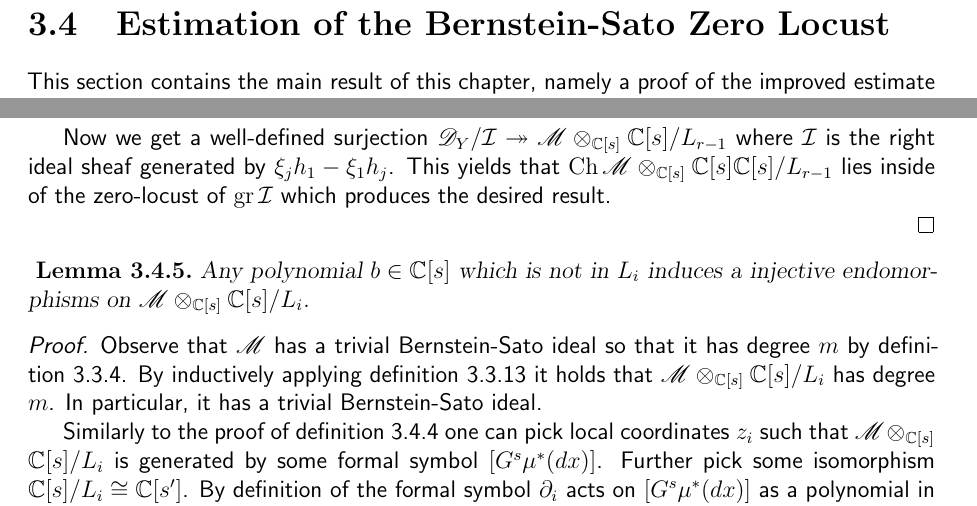
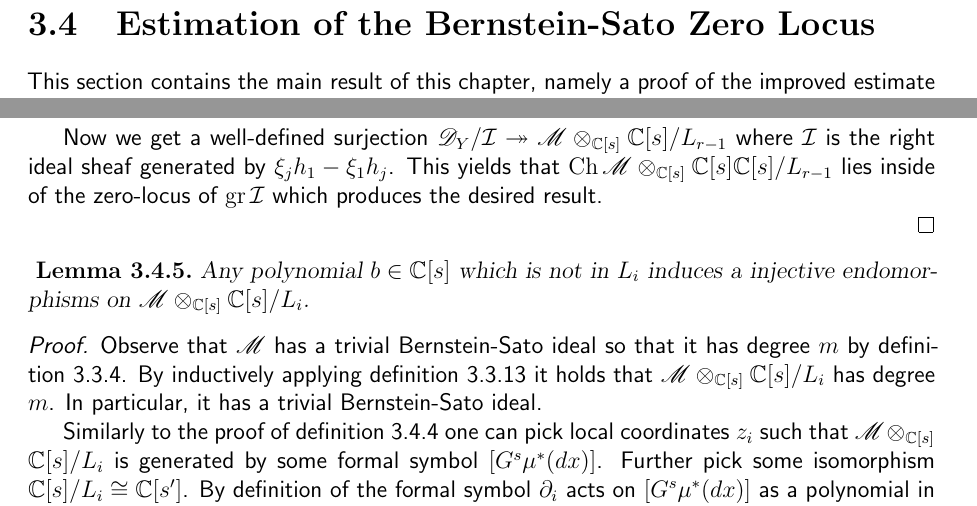
Before and after one commit to AlexanderVanWerde/Thesis, a LaTeX thesis (Total.tex, which reads Chapters/ChapterRelative.tex): two parts of pages 46 and 49 of 54, joined at a grey line, cut so that both start at the same text. Compiled offline with pdfLaTeX.

Commit message:
typo locust

```diff
--- a/Chapters/ChapterRelative.tex
+++ b/Chapters/ChapterRelative.tex
@@ -436,8 +436,8 @@ The following lemmas provide the necessary modifications and follow the same lin
   Therefore, the maps $\E^{n+k}(\M_i') \to  \E^{n+k}(\M_{i+1}')$ are isomorphisms for sufficiently large $i$ which establishes that $\E^{n+k}(\M_{i+1}')$ stabilises.
   By $ \M_i'$ being $(n+k)$-Cohen-Macaulay this means that $\E^{n+k}(\E^{n+k}(\M_i')) \cong \M_i'$ stabilises.
 \end{proof}
-\section{Estimation of the Bernstein-Sato Zero Locust}\label{sec: EstimationBSZeroLocust}
-This section contains the main result of this chapter, namely a proof of the improved estimate for the Bernstein-Sato zero locust which was announced in \cref{thm: EstimateBernsteinSatoZeroLocust}.
+\section{Estimation of the Bernstein-Sato Zero Locus}\label{sec: EstimationBSZeroLocust}
+This section contains the main result of this chapter, namely a proof of the improved estimate for the Bernstein-Sato zero locus which was announced in \cref{thm: EstimateBernsteinSatoZeroLocust}.
 This proof is similar to the method employed by \cite{lichtin1989poles} and \cite{kashiwara1976b} but a new induction argument is required in the proof of \cref{lem: GradeNPlusOne}.\\
 
 \noindent
@@ -554,7 +554,7 @@ Assume that the $\ell_i$ are chosen sufficiently generically so that $Z(L_{r-1})
   By renumbering we may assume that $h_1$ is a non-zero scalar.
 
   Now we get a well-defined surjection $\D_\Y/\mathcal{I}\twoheadrightarrow \M \otimes_{\C[s]}\C[s]/L_{r-1}$ where $\mathcal{I}$ is the right ideal sheaf generated by $\xi_j h_1 - \xi_1 h_j$.
-  This yields that $\Ch \M\otimes_{\C[s]}\C[s]\C[s]/L_{r-1}$ lies inside of the zero-locust of $\gr \mathcal{I}$ which produces the desired result.
+  This yields that $\Ch \M\otimes_{\C[s]}\C[s]\C[s]/L_{r-1}$ lies inside of the zero-locus of $\gr \mathcal{I}$ which produces the desired result.
 \end{proof}
 \begin{lemma}\label{lem: InjectiveEll}
   Any polynomial $b\in \C[s]$ which is not in $L_i$ induces a injective endomorphisms on $\M \otimes_{\C[s]}\C[s]/L_i$.
```
Also changed, not shown: Preamble/Summary.tex (+2 -2 lines), Total.pdf, Chapters/ChapterRelative.tex (6 more changed lines), 1 other file.
